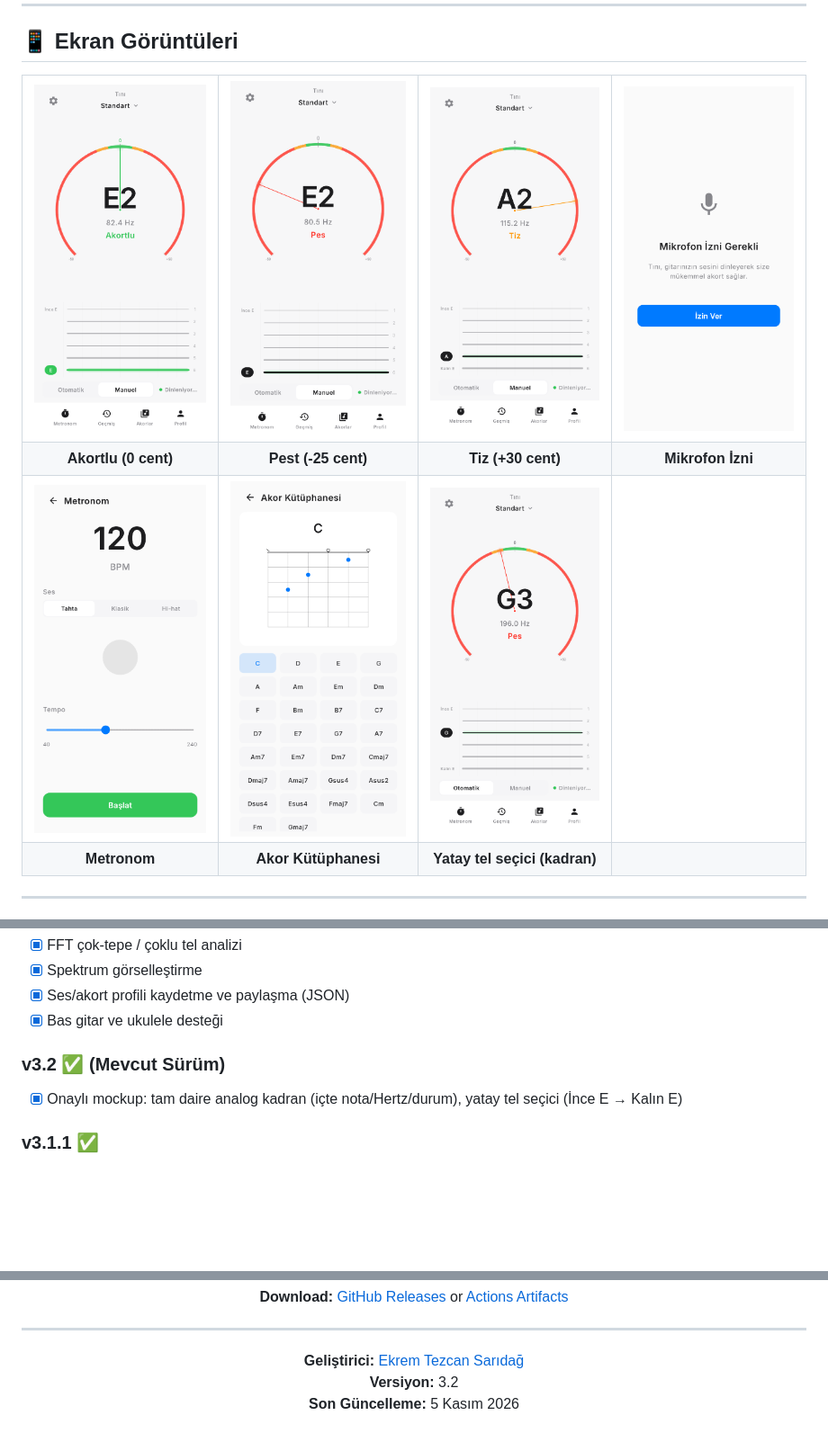
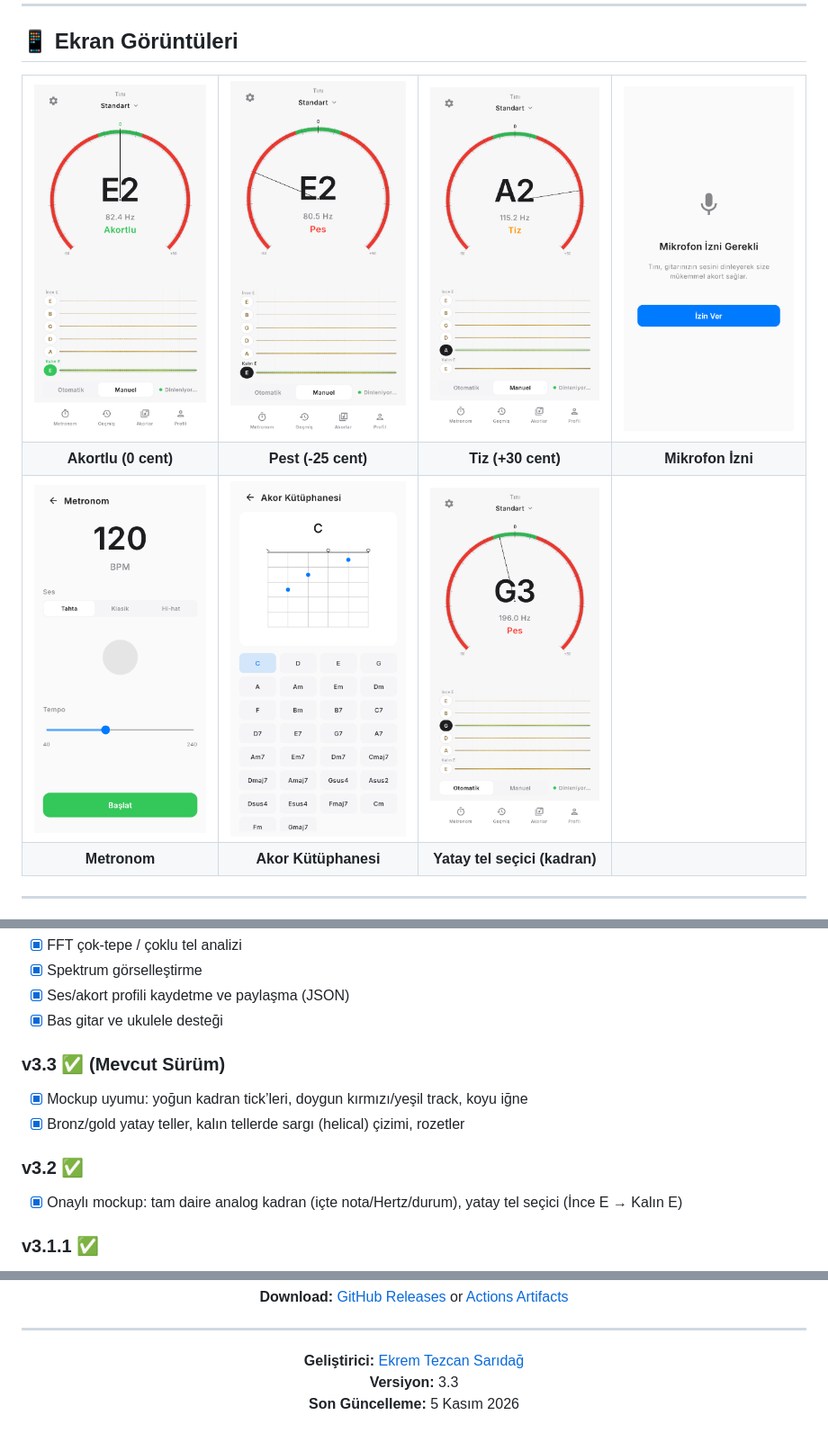
Before and after one commit to EkremTezcanSaridag/Tini_app, a Markdown page: README.md, 3 parts joined by grey strips. Shown at 90% size. Rendered like a GitHub page; pictures changed too: docs/screenshots/in_tune.png, docs/screenshots/too_high.png, docs/screenshots/too_low.png; blank space fills up the shorter version.

```diff
--- a/README.md
+++ b/README.md
@@ -259,7 +259,11 @@ Tini_app/
 - [x] Ses/akort profili kaydetme ve paylaşma (JSON)
 - [x] Bas gitar ve ukulele desteği
 
-### v3.2 ✅ (Mevcut Sürüm)
+### v3.3 ✅ (Mevcut Sürüm)
+- [x] Mockup uyumu: yoğun kadran tick’leri, doygun kırmızı/yeşil track, koyu iğne
+- [x] Bronz/gold yatay teller, kalın tellerde sargı (helical) çizimi, rozetler
+
+### v3.2 ✅
 - [x] Onaylı mockup: tam daire analog kadran (içte nota/Hertz/durum), yatay tel seçici (İnce E → Kalın E)
 
 ### v3.1.1 ✅
@@ -320,7 +324,7 @@ Bu proje MIT lisansı altında lisanslanmıştır. Detaylar için [LICENSE](LICE
 ---
 
 **Geliştirici:** [Ekrem Tezcan Sarıdağ](https://github.com/EkremTezcanSaridag)
-**Versiyon:** 3.2
+**Versiyon:** 3.3
 **Son Güncelleme:** 5 Kasım 2026
 
 </div>
```
Also changed, not shown: 2 other files.
